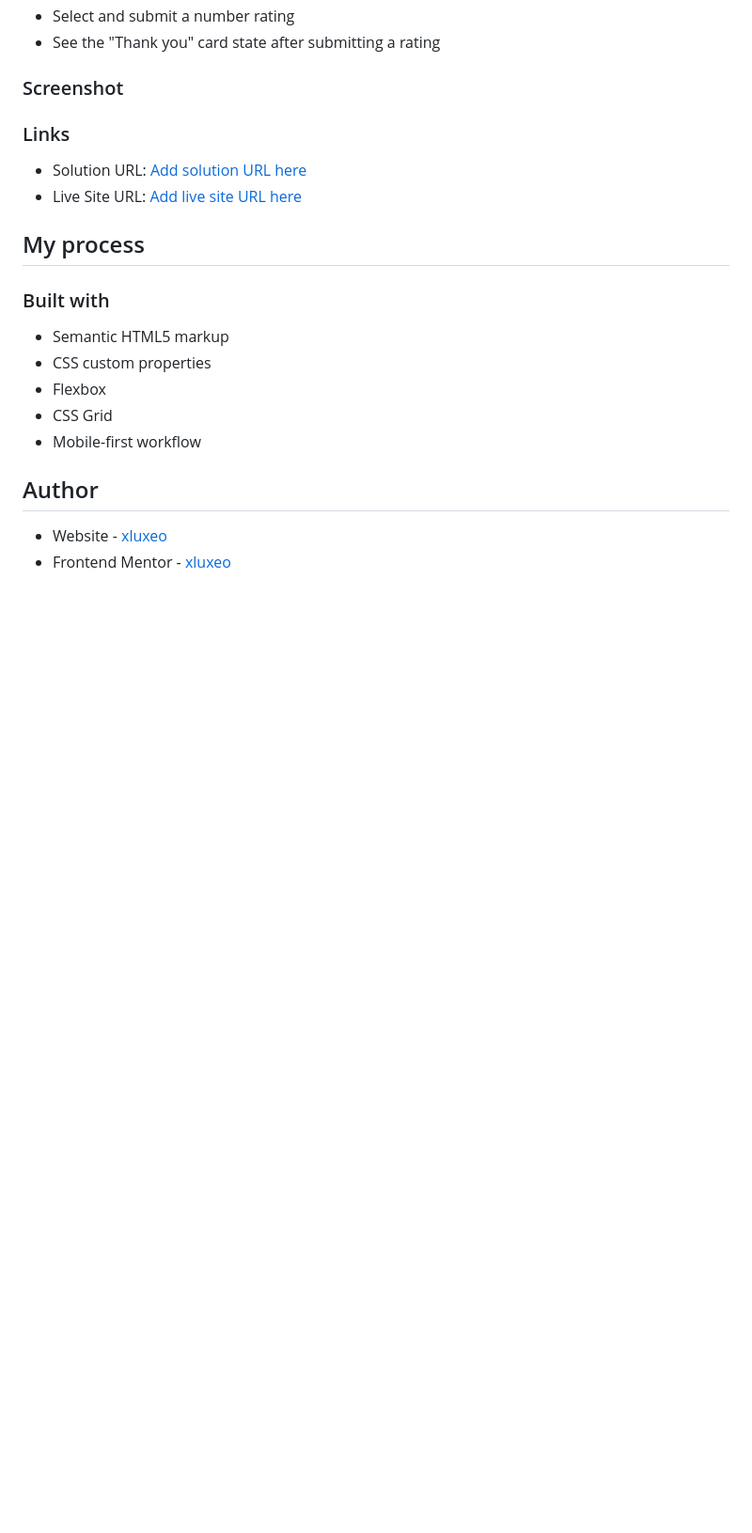
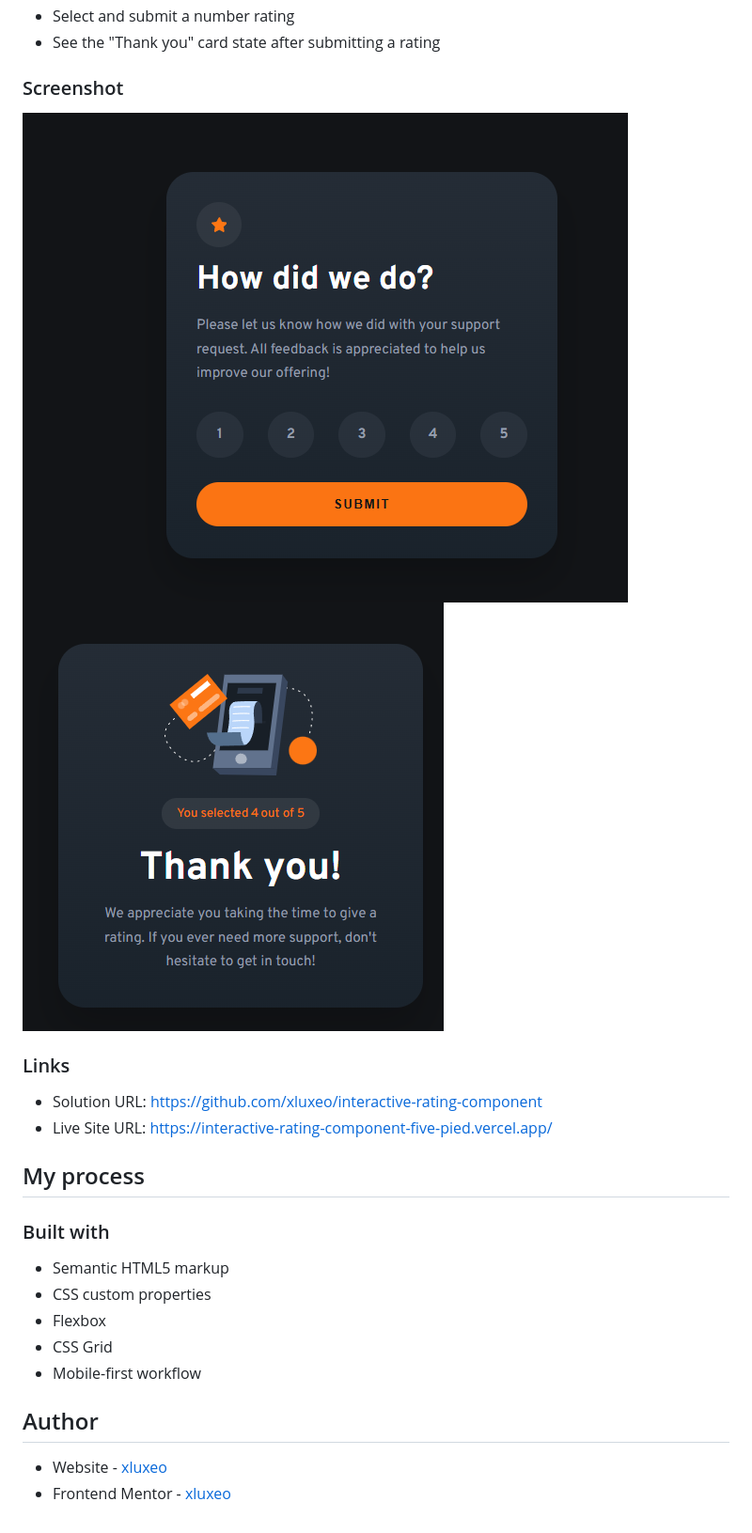
Before and after one commit to xluxeo/interactive-rating-component, a Markdown page: README.md, the part around the change. Shown: that part at 94% size. Drawn GitHub-style; pictures changed too: image-1.png (added), image.png (added); blank space fills up the shorter version.

Commit message:
Refactor code structure for improved readability and maintainability

```diff
--- a/README.md
+++ b/README.md
@@ -25,11 +25,13 @@ Users should be able to:
 - See the "Thank you" card state after submitting a rating
 
 ### Screenshot
+![alt text](image.png)
+![alt text](image-1.png)
 
 ### Links
 
-- Solution URL: [Add solution URL here](https://your-solution-url.com)
-- Live Site URL: [Add live site URL here](https://your-live-site-url.com)
+- Solution URL: https://github.com/xluxeo/interactive-rating-component
+- Live Site URL: https://interactive-rating-component-five-pied.vercel.app/
 
 ## My process
 
```
